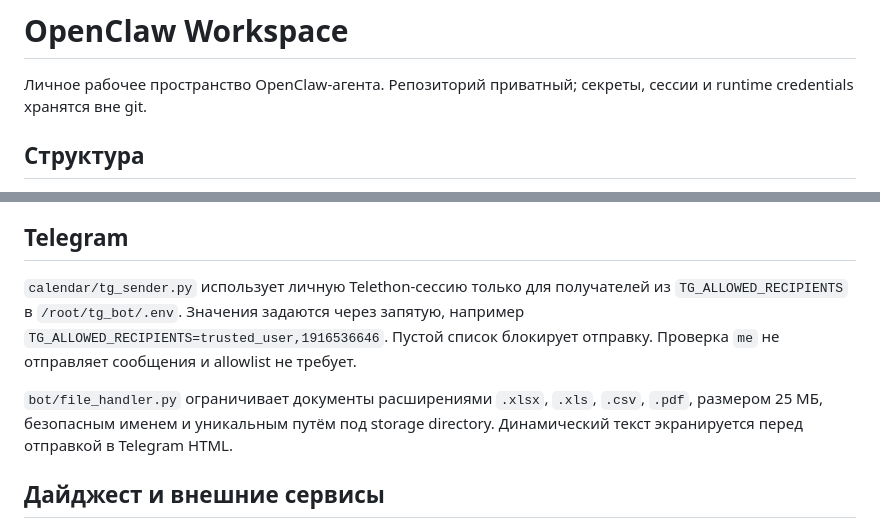
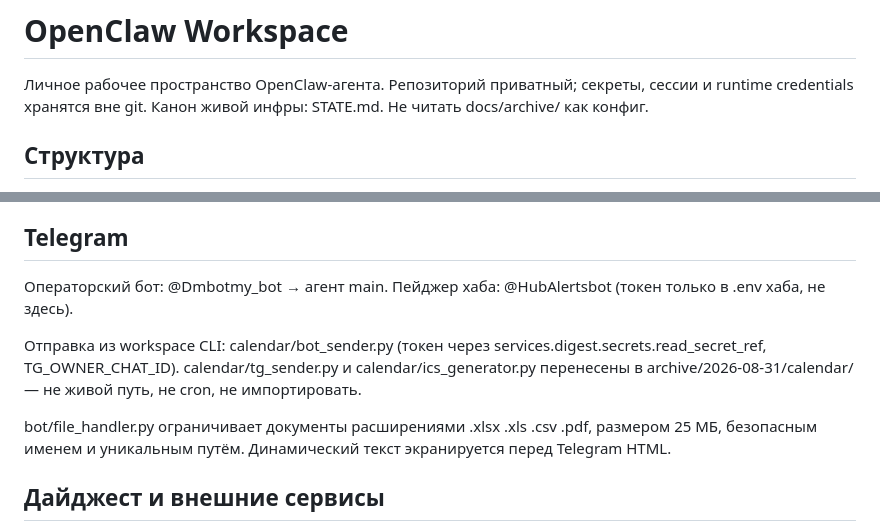
Before and after one commit to Dmgromov01/openclaw-workspace, a Markdown page: README.md, 2 parts joined by grey strips. Rendered like a GitHub page.

Commit message:
docs: stop documenting archived tg_sender as live

```diff
--- a/README.md
+++ b/README.md
@@ -1,6 +1,7 @@
 # OpenClaw Workspace
 
 Личное рабочее пространство OpenClaw-агента. Репозиторий приватный; секреты, сессии и runtime credentials хранятся вне git.
+Канон живой инфры: STATE.md. Не читать docs/archive/ как конфиг.
 
 ## Структура
 
@@ -34,9 +35,17 @@ python3 calendar/gcal_reader.py add "<summary>" "<YYYY-MM-DDTHH:MM>" ["<end>"] -
 
 ## Telegram
 
-`calendar/tg_sender.py` использует личную Telethon-сессию только для получателей из `TG_ALLOWED_RECIPIENTS` в `/root/tg_bot/.env`. Значения задаются через запятую, например `TG_ALLOWED_RECIPIENTS=trusted_user,1916536646`. Пустой список блокирует отправку. Проверка `me` не отправляет сообщения и allowlist не требует.
+Операторский бот: @Dmbotmy_bot → агент main.
+Пейджер хаба: @HubAlertsbot (токен только в .env хаба, не здесь).
 
-`bot/file_handler.py` ограничивает документы расширениями `.xlsx`, `.xls`, `.csv`, `.pdf`, размером 25 МБ, безопасным именем и уникальным путём под storage directory. Динамический текст экранируется перед отправкой в Telegram HTML.
+Отправка из workspace CLI: calendar/bot_sender.py
+(токен через services.digest.secrets.read_secret_ref, TG_OWNER_CHAT_ID).
+calendar/tg_sender.py и calendar/ics_generator.py перенесены в
+archive/2026-08-31/calendar/ — не живой путь, не cron, не импортировать.
+
+bot/file_handler.py ограничивает документы расширениями .xlsx .xls .csv .pdf,
+размером 25 МБ, безопасным именем и уникальным путём. Динамический текст
+экранируется перед Telegram HTML.
 
 ## Дайджест и внешние сервисы
 
```
